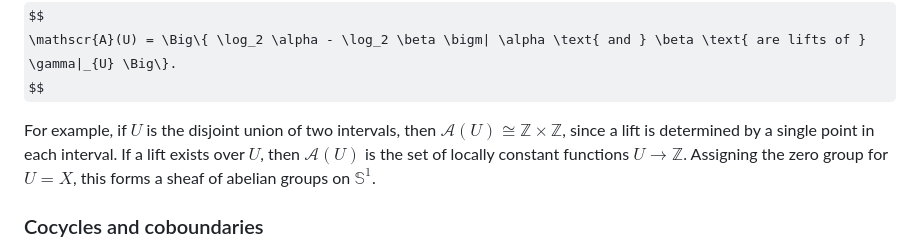
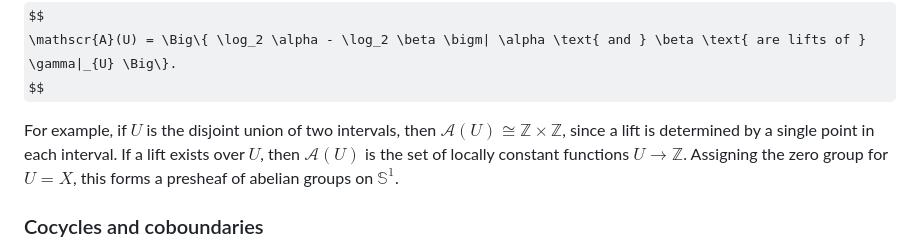
Before and after one commit to mensah-j/portfolio, a Markdown page: posts/cech-cohomology-and-illusions/post.md, the part around the change. GitHub-like rendering; some formulas as TeX source.

Commit message:
fix: wording

```diff
--- a/posts/cech-cohomology-and-illusions/post.md
+++ b/posts/cech-cohomology-and-illusions/post.md
@@ -122,7 +122,7 @@ $$
 \mathscr{A}(U) = \Big\{ \log_2 \alpha - \log_2 \beta \bigm| \alpha \text{ and } \beta \text{ are lifts of } \gamma|_{U} \Big\}.
 $$
 
-For example, if $U$ is the disjoint union of two intervals, then $\mathscr{A}(U) \cong \mathbb{Z} \times \mathbb{Z}$, since a lift is determined by a single point in each interval. If a lift exists over $U$, then $\mathscr{A}(U)$ is the set of locally constant functions $U \to \mathbb{Z}$. Assigning the zero group for $U = X$, this forms a sheaf of abelian groups on $\mathbb{S}^1$.
+For example, if $U$ is the disjoint union of two intervals, then $\mathscr{A}(U) \cong \mathbb{Z} \times \mathbb{Z}$, since a lift is determined by a single point in each interval. If a lift exists over $U$, then $\mathscr{A}(U)$ is the set of locally constant functions $U \to \mathbb{Z}$. Assigning the zero group for $U = X$, this forms a presheaf of abelian groups on $\mathbb{S}^1$.
 
 ### Cocycles and coboundaries
 
```
